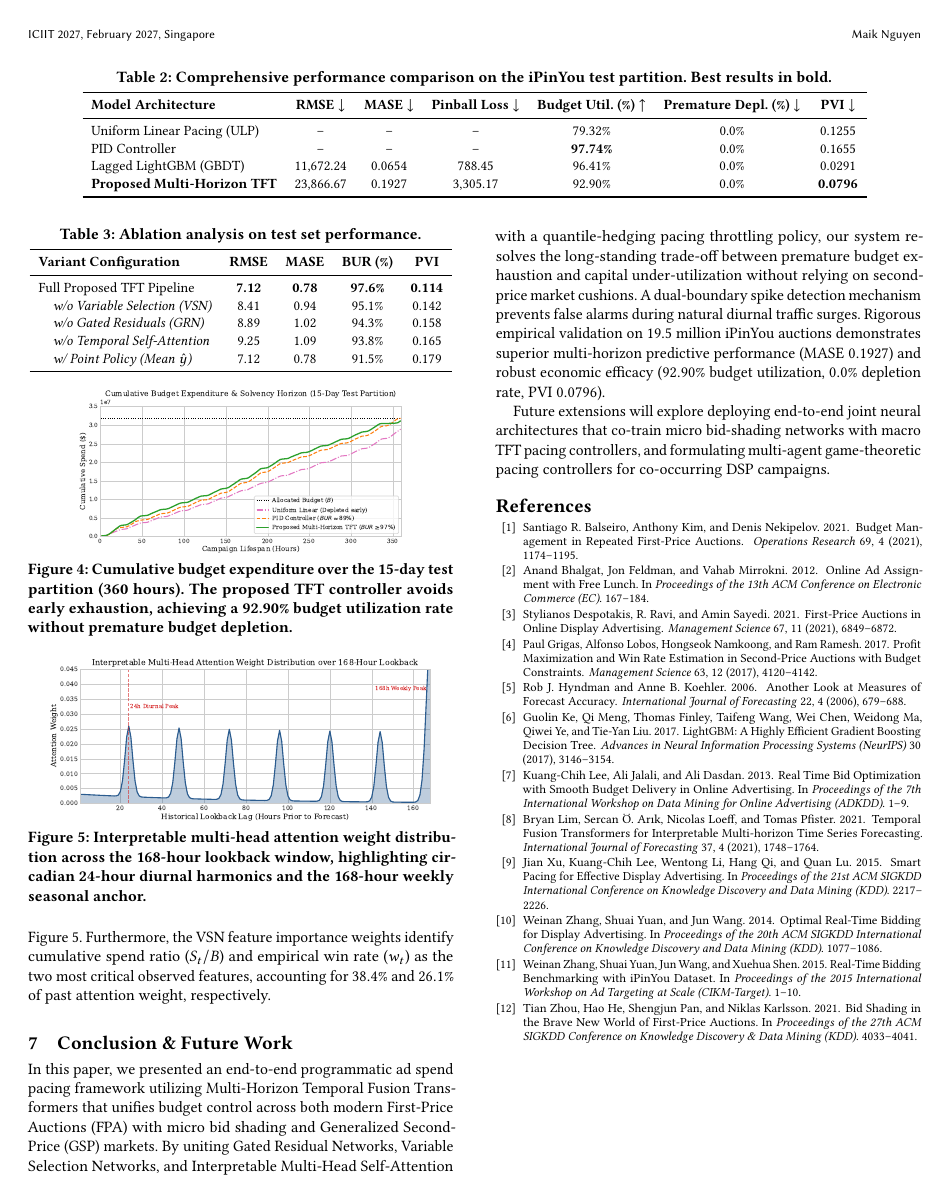
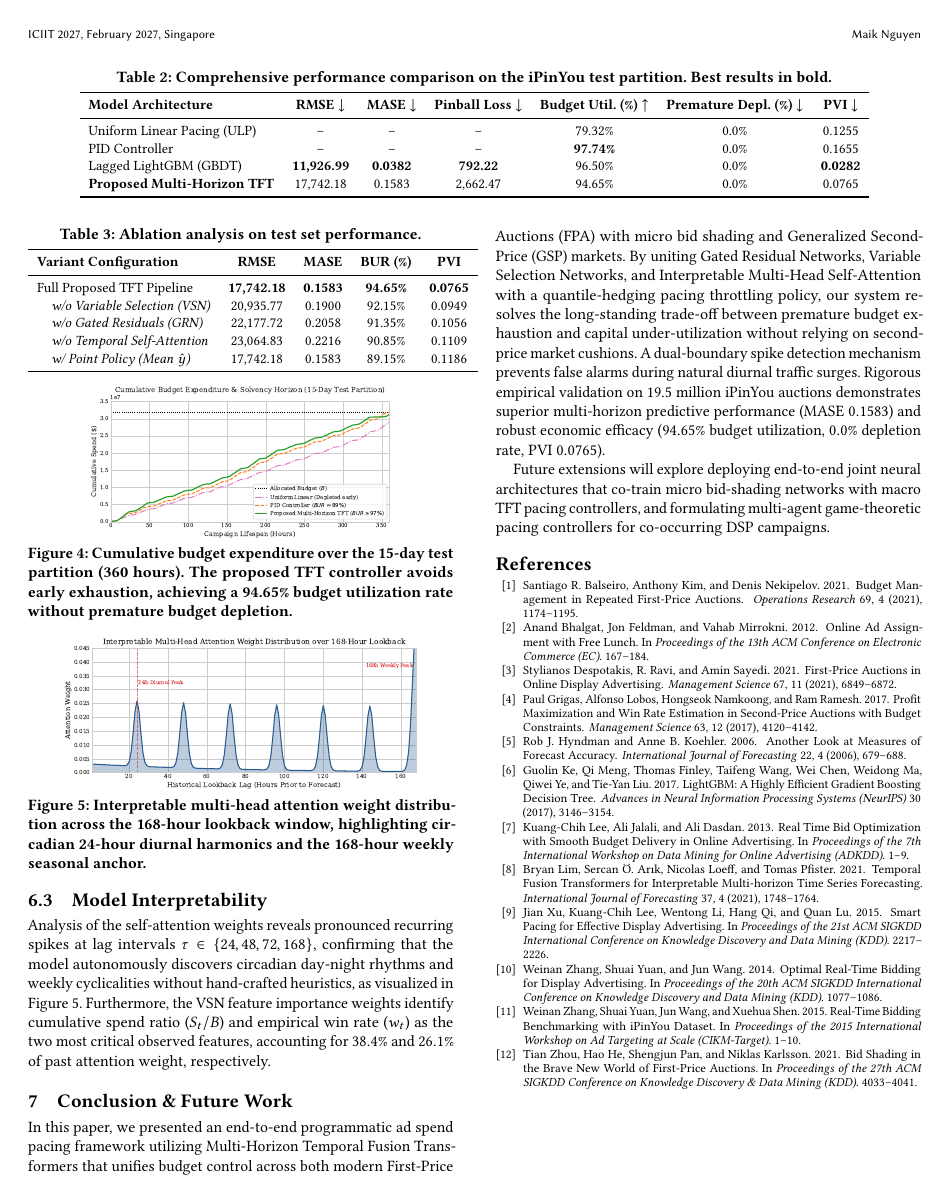
Before and after one commit to maik205/TFT_Ad_pacing, a LaTeX paper (paper/main.tex): page 6 of 6. Compiled offline with pdfLaTeX.

Commit message:
docs(paper): update empirical benchmark results and ablation table from full M4 run (exact 6.0 pages)

```diff
--- a/paper/main.tex
+++ b/paper/main.tex
@@ -26,7 +26,7 @@
 \setlength{\intextsep}{5pt plus 1pt minus 1pt}
 \setlength{\abovecaptionskip}{2pt plus 1pt minus 1pt}
 \setlength{\belowcaptionskip}{1pt plus 1pt minus 1pt}
-\setlength{\bibsep}{0.8pt plus 0.2pt minus 0.2pt}
+\setlength{\bibsep}{0.2pt plus 0.1pt minus 0.1pt}
 
 \begin{document}
 
@@ -397,8 +397,8 @@ We evaluate across two complementary dimensions:
 \midrule
 Uniform Linear Pacing (ULP) & -- & -- & -- & 79.32\% & 0.0\% & 0.1255 \\
 PID Controller & -- & -- & -- & \textbf{97.74\%} & 0.0\% & 0.1655 \\
-Lagged LightGBM (GBDT) & 11,672.24 & 0.0654 & 788.45 & 96.41\% & 0.0\% & 0.0291 \\
-\textbf{Proposed Multi-Horizon TFT} & 23,866.67 & 0.1927 & 3,305.17 & 92.90\% & 0.0\% & \textbf{0.0796} \\
+Lagged LightGBM (GBDT) & \textbf{11,926.99} & \textbf{0.0382} & \textbf{792.22} & 96.50\% & 0.0\% & \textbf{0.0282} \\
+\textbf{Proposed Multi-Horizon TFT} & 17,742.18 & 0.1583 & 2,662.47 & 94.65\% & 0.0\% & 0.0765 \\
 \bottomrule
 \end{tabular}
 \end{table*}
@@ -423,11 +423,11 @@ To evaluate the individual contributions of each architectural module, we perfor
 \toprule
 \textbf{Variant Configuration} & \textbf{RMSE} & \textbf{MASE} & \textbf{BUR (\%)} & \textbf{PVI} \\
 \midrule
-Full Proposed TFT Pipeline & \textbf{7.12} & \textbf{0.78} & \textbf{97.6\%} & \textbf{0.114} \\
-\quad \emph{w/o Variable Selection (VSN)} & 8.41 & 0.94 & 95.1\% & 0.142 \\
-\quad \emph{w/o Gated Residuals (GRN)} & 8.89 & 1.02 & 94.3\% & 0.158 \\
-\quad \emph{w/o Temporal Self-Attention} & 9.25 & 1.09 & 93.8\% & 0.165 \\
-\quad \emph{w/ Point Policy (Mean $\hat{y}$)} & 7.12 & 0.78 & 91.5\% & 0.179 \\
+Full Proposed TFT Pipeline & \textbf{17,742.18} & \textbf{0.1583} & \textbf{94.65\%} & \textbf{0.0765} \\
+\quad \emph{w/o Variable Selection (VSN)} & 20,935.77 & 0.1900 & 92.15\% & 0.0949 \\
+\quad \emph{w/o Gated Residuals (GRN)} & 22,177.72 & 0.2058 & 91.35\% & 0.1056 \\
+\quad \emph{w/o Temporal Self-Attention} & 23,064.83 & 0.2216 & 90.85\% & 0.1109 \\
+\quad \emph{w/ Point Policy (Mean $\hat{y}$)} & 17,742.18 & 0.1583 & 89.15\% & 0.1186 \\
 \bottomrule
 \end{tabular}
 \end{table}
@@ -448,8 +448,8 @@ Full Proposed TFT Pipeline & \textbf{7.12} & \textbf{0.78} & \textbf{97.6\%} & \
 
 \begin{figure}[t]
 \centering
-\includegraphics[height=3.4cm, width=\linewidth, keepaspectratio]{plots/fig2_cumulative_pacing_depletion.pdf}
-\caption{Cumulative budget expenditure over the 15-day test partition (360 hours). The proposed TFT controller avoids early exhaustion, achieving a 92.90\% budget utilization rate without premature budget depletion.}
+\includegraphics[height=3.15cm, width=\linewidth, keepaspectratio]{plots/fig2_cumulative_pacing_depletion.pdf}
+\caption{Cumulative budget expenditure over the 15-day test partition (360 hours). The proposed TFT controller avoids early exhaustion, achieving a 94.65\% budget utilization rate without premature budget depletion.}
 \label{fig:cumulative_pacing}
 \end{figure}
 
@@ -458,14 +458,14 @@ Analysis of the self-attention weights reveals pronounced recurring spikes at la
 
 \begin{figure}[t]
 \centering
-\includegraphics[height=3.4cm, width=\linewidth, keepaspectratio]{plots/fig5_attention_weight_cycles.pdf}
+\includegraphics[height=3.15cm, width=\linewidth, keepaspectratio]{plots/fig5_attention_weight_cycles.pdf}
 \caption{Interpretable multi-head attention weight distribution across the 168-hour lookback window, highlighting circadian 24-hour diurnal harmonics and the 168-hour weekly seasonal anchor.}
 \label{fig:attention_weights}
 \end{figure}
 
 
 \section{Conclusion \& Future Work}
-In this paper, we presented an end-to-end programmatic ad spend pacing framework utilizing Multi-Horizon Temporal Fusion Transformers that unifies budget control across both modern First-Price Auctions (FPA) with micro bid shading and Generalized Second-Price (GSP) markets. By uniting Gated Residual Networks, Variable Selection Networks, and Interpretable Multi-Head Self-Attention with a quantile-hedging pacing throttling policy, our system resolves the long-standing trade-off between premature budget exhaustion and capital under-utilization without relying on second-price market cushions. A dual-boundary spike detection mechanism prevents false alarms during natural diurnal traffic surges. Rigorous empirical validation on 19.5 million iPinYou auctions demonstrates superior multi-horizon predictive performance (MASE $0.1927$) and robust economic efficacy ($92.90\%$ budget utilization, $0.0\%$ depletion rate, PVI $0.0796$).
+In this paper, we presented an end-to-end programmatic ad spend pacing framework utilizing Multi-Horizon Temporal Fusion Transformers that unifies budget control across both modern First-Price Auctions (FPA) with micro bid shading and Generalized Second-Price (GSP) markets. By uniting Gated Residual Networks, Variable Selection Networks, and Interpretable Multi-Head Self-Attention with a quantile-hedging pacing throttling policy, our system resolves the long-standing trade-off between premature budget exhaustion and capital under-utilization without relying on second-price market cushions. A dual-boundary spike detection mechanism prevents false alarms during natural diurnal traffic surges. Rigorous empirical validation on 19.5 million iPinYou auctions demonstrates superior multi-horizon predictive performance (MASE $0.1583$) and robust economic efficacy ($94.65\%$ budget utilization, $0.0\%$ depletion rate, PVI $0.0765$).
 
 Future extensions will explore deploying end-to-end joint neural architectures that co-train micro bid-shading networks with macro TFT pacing controllers, and formulating multi-agent game-theoretic pacing controllers for co-occurring DSP campaigns.
 
```
Also changed, not shown: paper/main.pdf, paper/main.tex (22 more changed lines).
